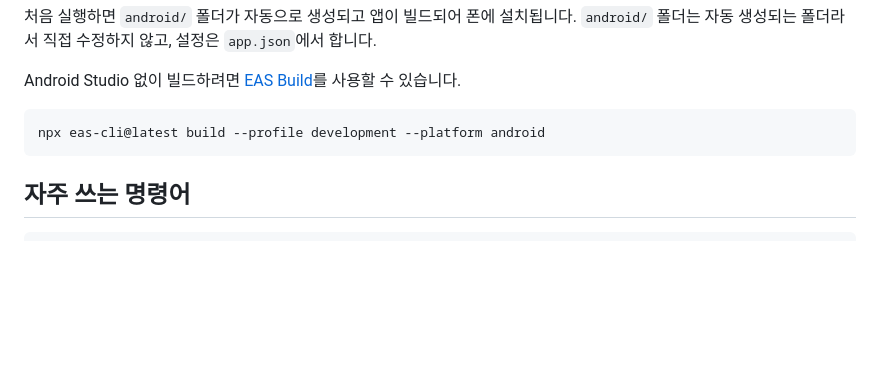
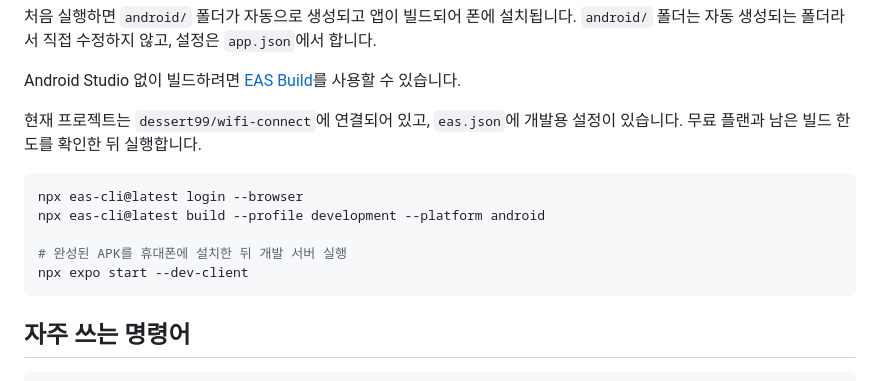
Before and after one commit to Dessert99/wifi-please, a Markdown page: README.md, the part around the change. Rendered like a GitHub page; blank space fills up the shorter version.

Commit message:
무료 사용 조건과 개발 빌드 실행 절차 명시

````diff
--- a/README.md
+++ b/README.md
@@ -73,8 +73,14 @@ npx expo run:android
 
 Android Studio 없이 빌드하려면 [EAS Build](https://docs.expo.dev/build/introduction/)를 사용할 수 있습니다.
 
+현재 프로젝트는 `dessert99/wifi-connect`에 연결되어 있고, `eas.json`에 개발용 설정이 있습니다. 무료 플랜과 남은 빌드 한도를 확인한 뒤 실행합니다.
+
 ```bash
+npx eas-cli@latest login --browser
 npx eas-cli@latest build --profile development --platform android
+
+# 완성된 APK를 휴대폰에 설치한 뒤 개발 서버 실행
+npx expo start --dev-client
 ```
 
 ## 자주 쓰는 명령어
````
Also changed, not shown: AGENTS.md (+3 -0 lines).
